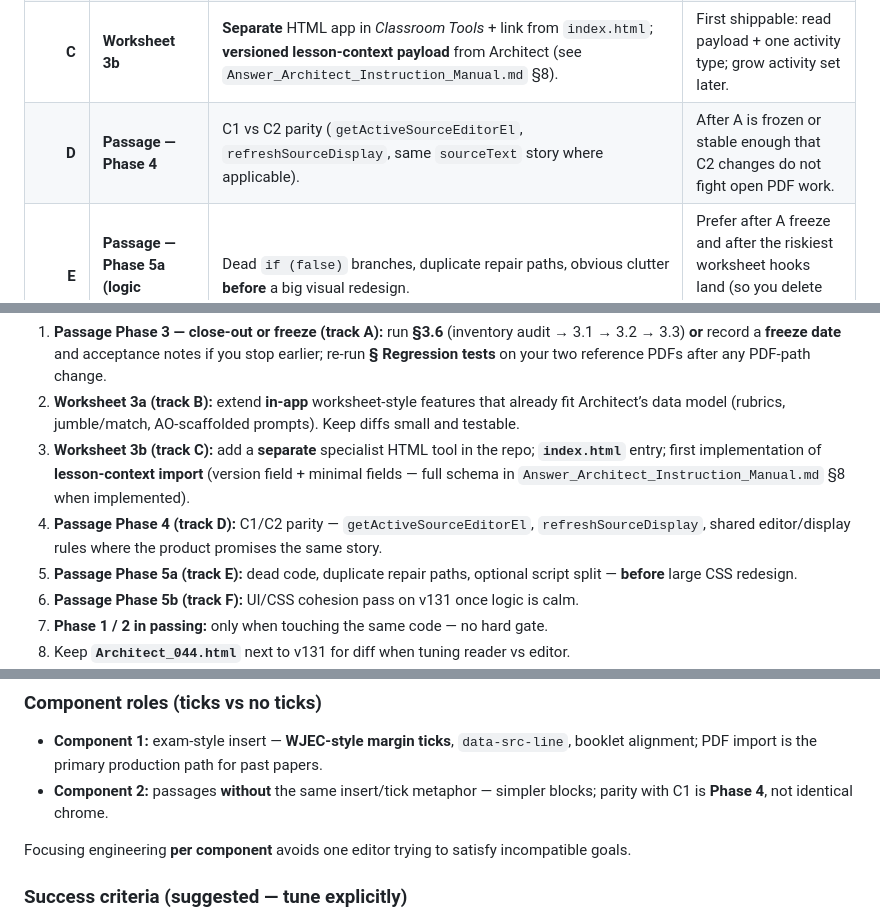
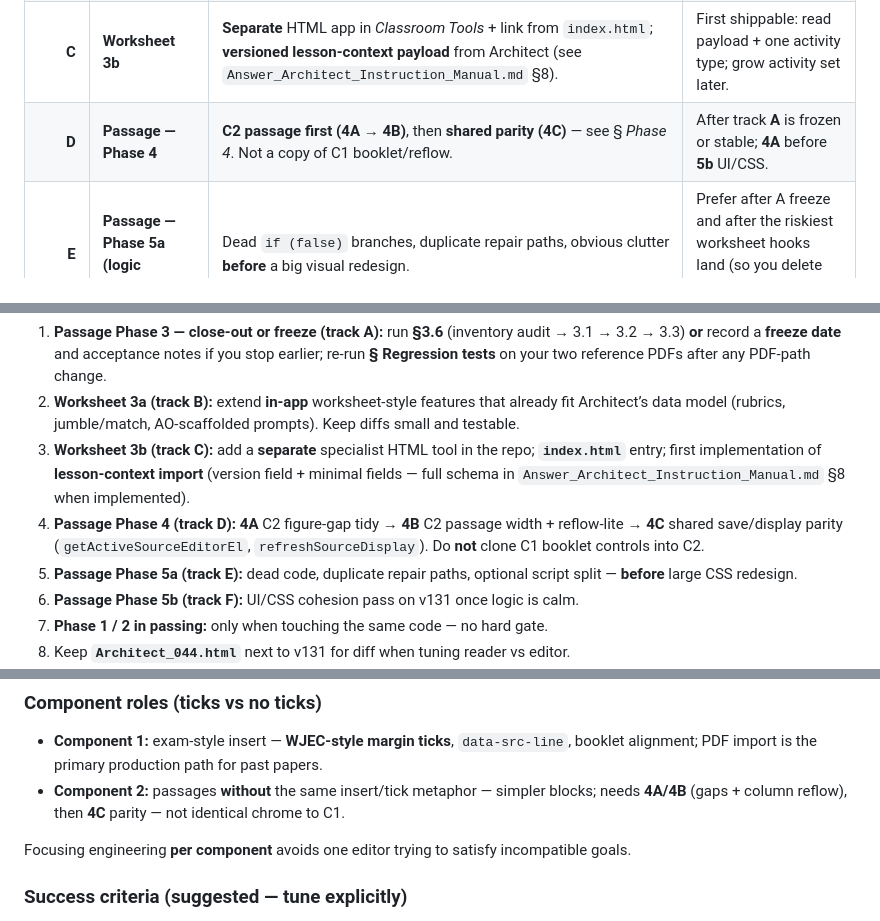
Before and after one commit to MattLL59/classroom-tools, a Markdown page: PASSAGE_V131_CHECKLIST.md, 3 parts joined by grey strips. Rendered like a GitHub page.

```diff
--- a/PASSAGE_V131_CHECKLIST.md
+++ b/PASSAGE_V131_CHECKLIST.md
@@ -15,7 +15,7 @@ Use this section when the older phase numbers and the worksheet work could other
 | **A** | **Passage — Phase 3 close-out** | PDF import pipeline in this file (§3.6): remaining **3.1** guards / trim clarity, **3.3** tooltips and bad-result copy, **manual regression** on two reference PDFs — **or** a dated **freeze** note (“good enough until …”) if you consciously stop here. | Close-out **or** explicit freeze recorded in *Next steps*. |
 | **B** | **Worksheet 3a** | **Inside** `architect_v131.html`: deepen existing worksheet-style features (rubrics, jumble/match, AO-tagged starters) using current lesson data. Small surface, low coupling. | Does not block passage freeze; avoid large refactors in the same commit series as fragile PDF paths. |
 | **C** | **Worksheet 3b** | **Separate** HTML app in *Classroom Tools* + link from `index.html`; **versioned lesson-context payload** from Architect (see `Answer_Architect_Instruction_Manual.md` §8). | First shippable: read payload + one activity type; grow activity set later. |
-| **D** | **Passage — Phase 4** | C1 vs C2 parity (`getActiveSourceEditorEl`, `refreshSourceDisplay`, same `sourceText` story where applicable). | After A is frozen or stable enough that C2 changes do not fight open PDF work. |
+| **D** | **Passage — Phase 4** | **C2 passage first (4A → 4B)**, then **shared parity (4C)** — see § *Phase 4*. Not a copy of C1 booklet/reflow. | After track **A** is frozen or stable; **4A** before **5b** UI/CSS. |
 | **E** | **Passage — Phase 5a (logic cleanup)** | Dead `if (false)` branches, duplicate repair paths, obvious clutter **before** a big visual redesign. | Prefer after A freeze and after the riskiest worksheet hooks land (so you delete code that is truly obsolete). |
 | **F** | **Passage — Phase 5b (UI/CSS)** | Cohesive typography, spacing, cards — **after** inner logic and dead-code pass so design is not painting over unstable behaviour. | Optional script split (§ Phase 5) can precede or follow 5b depending on appetite. |
 
@@ -271,7 +311,7 @@ Follow **§ Master roadmap** for the big picture. Ordered execution:
 1. **Passage Phase 3 — close-out or freeze (track A):** run **§3.6** (inventory audit → 3.1 → 3.2 → 3.3) **or** record a **freeze date** and acceptance notes if you stop earlier; re-run **§ Regression tests** on your two reference PDFs after any PDF-path change.
 2. **Worksheet 3a (track B):** extend **in-app** worksheet-style features that already fit Architect’s data model (rubrics, jumble/match, AO-scaffolded prompts). Keep diffs small and testable.
 3. **Worksheet 3b (track C):** add a **separate** specialist HTML tool in the repo; **`index.html`** entry; first implementation of **lesson-context import** (version field + minimal fields — full schema in `Answer_Architect_Instruction_Manual.md` §8 when implemented).
-4. **Passage Phase 4 (track D):** C1/C2 parity — `getActiveSourceEditorEl`, `refreshSourceDisplay`, shared editor/display rules where the product promises the same story.
+4. **Passage Phase 4 (track D):** **4A** C2 figure-gap tidy → **4B** C2 passage width + reflow-lite → **4C** shared save/display parity (`getActiveSourceEditorEl`, `refreshSourceDisplay`). Do **not** clone C1 booklet controls into C2.
 5. **Passage Phase 5a (track E):** dead code, duplicate repair paths, optional script split — **before** large CSS redesign.
 6. **Passage Phase 5b (track F):** UI/CSS cohesion pass on v131 once logic is calm.
 7. **Phase 1 / 2 in passing:** only when touching the same code — no hard gate.
@@ -329,7 +369,7 @@ Keep these **first-class** for when Strict PDF hits limits — even if C1 only a
 ### Component roles (ticks vs no ticks)
 
 - **Component 1:** exam-style insert — **WJEC-style margin ticks**, `data-src-line`, booklet alignment; PDF import is the primary production path for past papers.
-- **Component 2:** passages **without** the same insert/tick metaphor — simpler blocks; parity with C1 is **Phase 4**, not identical chrome.
+- **Component 2:** passages **without** the same insert/tick metaphor — simpler blocks; needs **4A/4B** (gaps + column reflow), then **4C** parity — not identical chrome to C1.
 
 Focusing engineering **per component** avoids one editor trying to satisfy incompatible goals.
 
```
Also changed, not shown: other parts of PASSAGE_V131_CHECKLIST.md (+48 -6 lines).
